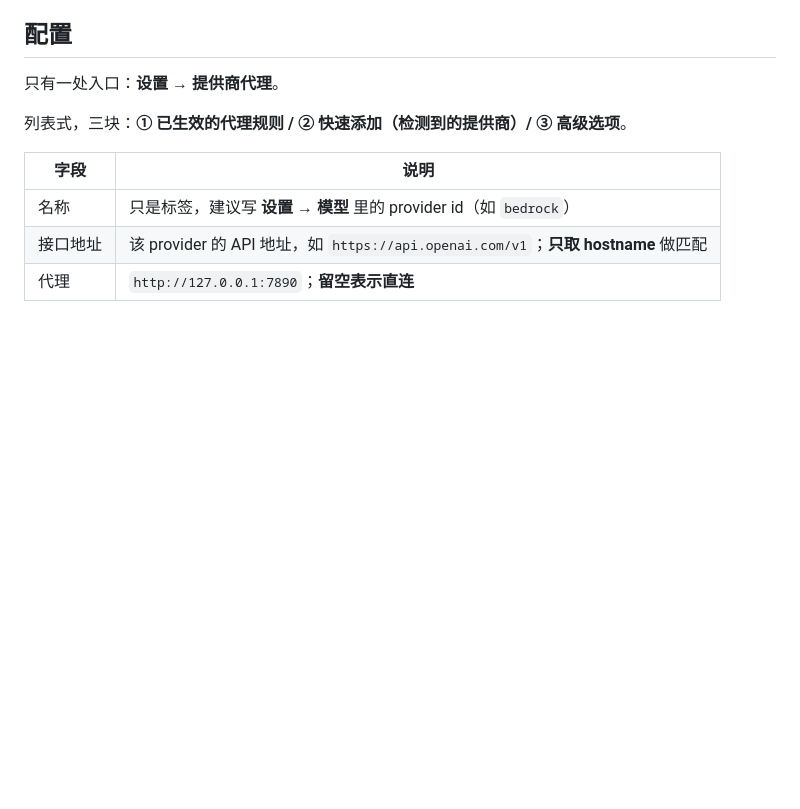
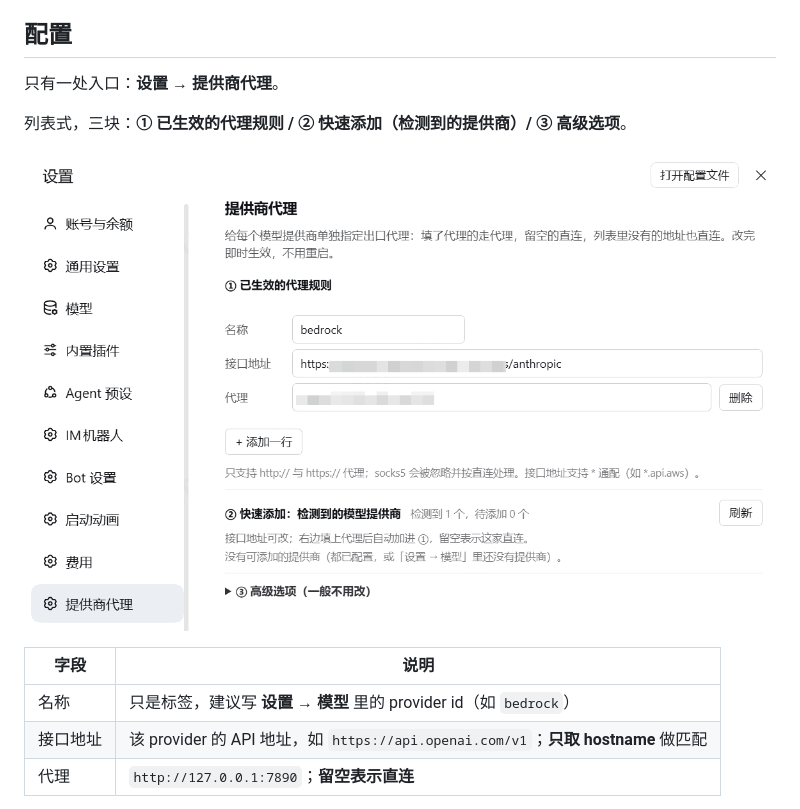
Before and after one commit to wagalicn/dsh-provider-proxy, a Markdown page: README.md, the part around the change. GitHub-like rendering; pictures changed too: docs/ui-provider-proxy.png (added); blank space fills up the shorter version.

Commit message:
docs: add settings screenshot with addresses redacted

```diff
--- a/README.md
+++ b/README.md
@@ -35,6 +35,8 @@ dsh plugin add file:D:/path/to/wagalicn-dsh-provider-proxy-1.2.1.tgz
 只有一处入口：**设置 → 提供商代理**。
 
 列表式，三块：**① 已生效的代理规则 / ② 快速添加（检测到的提供商）/ ③ 高级选项**。
+
+![设置 → 提供商代理（接口地址与代理已打码）](https://raw.githubusercontent.com/wagalicn/dsh-provider-proxy/main/docs/ui-provider-proxy.png)
 
 | 字段 | 说明 |
 | --- | --- |
```
